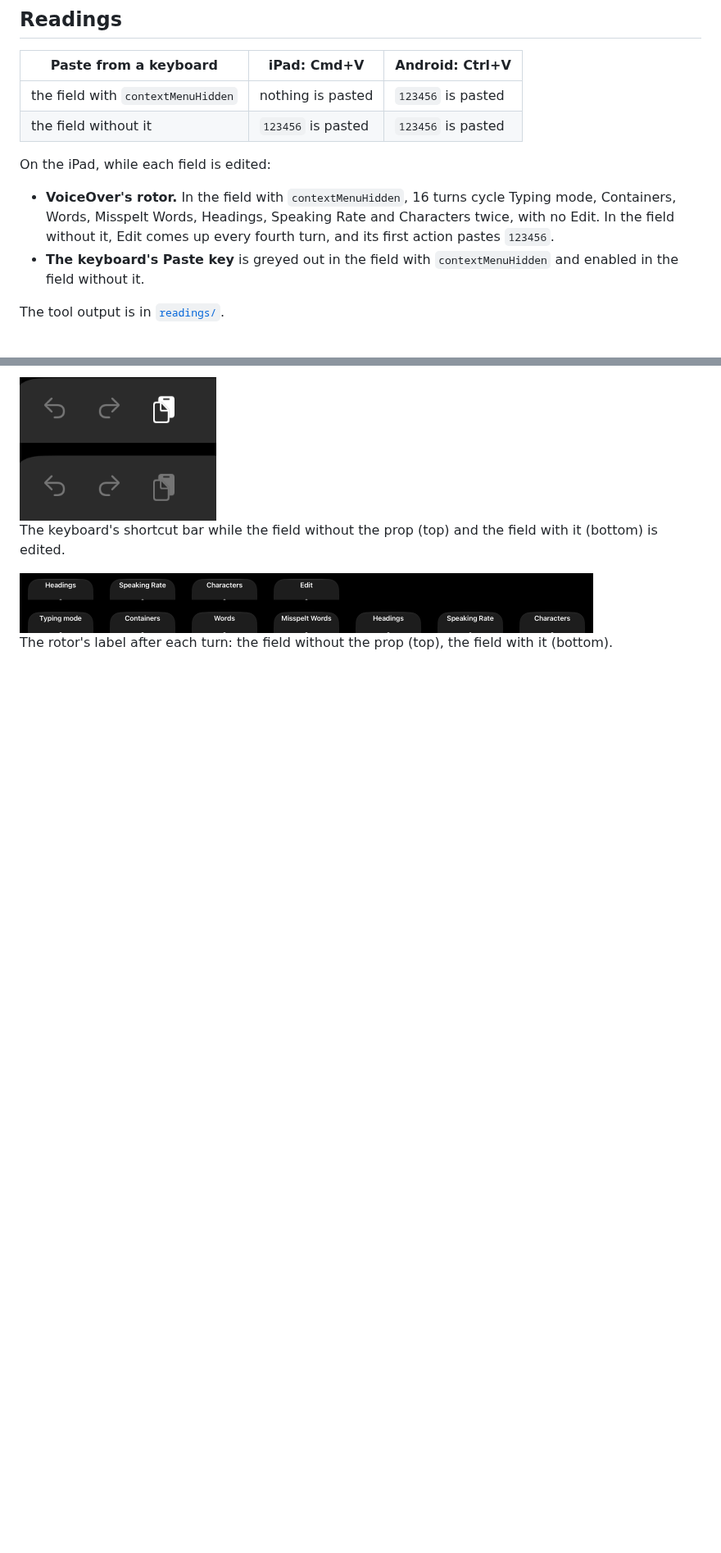
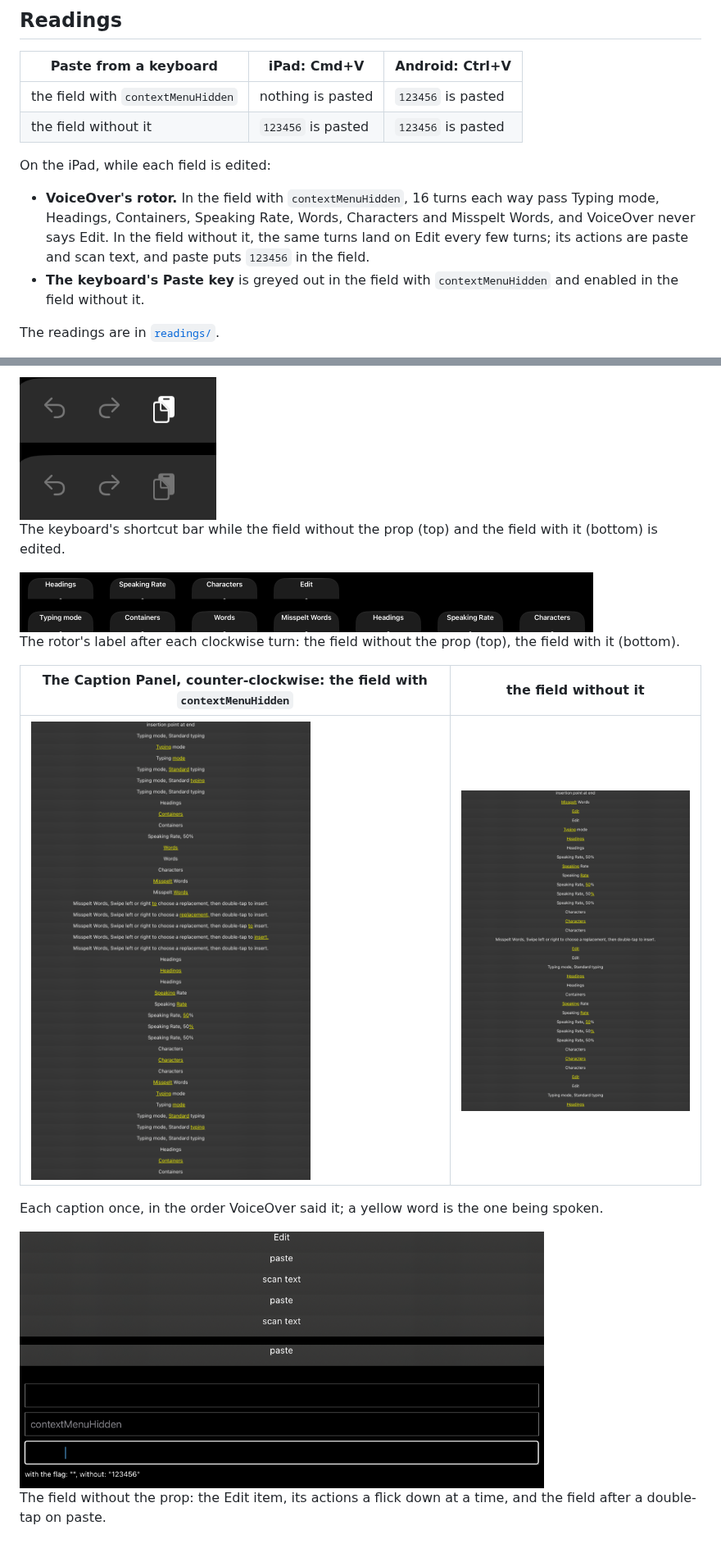
Before and after one commit to YevheniiKotyrlo/react-native-evidence, a Markdown page: context-menu-hidden-paste/README.md, 2 parts joined by grey strips. Shown at 82% size. Drawn GitHub-style; pictures changed too: images/context-menu-hidden-ipad-voiceover-captions-with.png (added), images/context-menu-hidden-ipad-voiceover-captions-without.png (added), images/context-menu-hidden-ipad-voiceover-paste.png (added); blank space fills up the shorter version.

Commit message:
Add the counter-clockwise and Caption Panel VoiceOver readings

```diff
--- a/context-menu-hidden-paste/README.md
+++ b/context-menu-hidden-paste/README.md
@@ -49,10 +49,10 @@ tools/keyboard-paste.sh <serial> 570 343 570 520 570 697
 
 On the iPad, while each field is edited:
 
-- **VoiceOver's rotor.** In the field with `contextMenuHidden`, 16 turns cycle Typing mode, Containers, Words, Misspelt Words, Headings, Speaking Rate and Characters twice, with no Edit. In the field without it, Edit comes up every fourth turn, and its first action pastes `123456`.
+- **VoiceOver's rotor.** In the field with `contextMenuHidden`, 16 turns each way pass Typing mode, Headings, Containers, Speaking Rate, Words, Characters and Misspelt Words, and VoiceOver never says Edit. In the field without it, the same turns land on Edit every few turns; its actions are paste and scan text, and paste puts `123456` in the field.
 - **The keyboard's Paste key** is greyed out in the field with `contextMenuHidden` and enabled in the field without it.
 
-The tool output is in [`readings/`](readings).
+The readings are in [`readings/`](readings).
 
 <img src="../images/context-menu-hidden-ipad-cmd-v.png" width="640">
 
@@ -64,4 +64,14 @@ The keyboard's shortcut bar while the field without the prop (top) and the field
 
 <img src="../images/context-menu-hidden-ipad-voiceover-rotor.png" width="700">
 
-The rotor's label after each turn: the field without the prop (top), the field with it (bottom).
+The rotor's label after each clockwise turn: the field without the prop (top), the field with it (bottom).
+
+| The Caption Panel, counter-clockwise: the field with `contextMenuHidden` | the field without it |
+| --- | --- |
+| <img src="../images/context-menu-hidden-ipad-voiceover-captions-with.png" width="350"> | <img src="../images/context-menu-hidden-ipad-voiceover-captions-without.png" width="350"> |
+
+Each caption once, in the order VoiceOver said it; a yellow word is the one being spoken.
+
+<img src="../images/context-menu-hidden-ipad-voiceover-paste.png" width="640">
+
+The field without the prop: the Edit item, its actions a flick down at a time, and the field after a double-tap on paste.
```
Also changed, not shown: other parts of context-menu-hidden-paste/README.md (+1 -1 lines), 1 other file.
